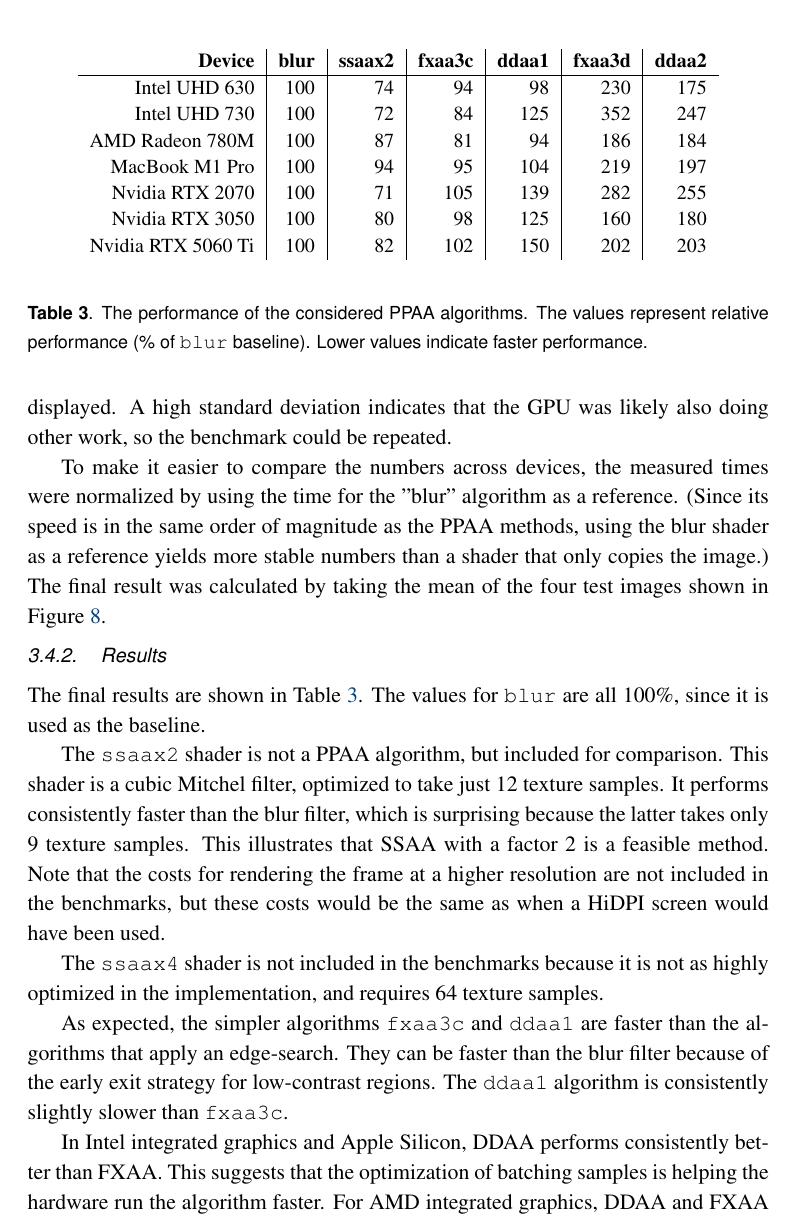
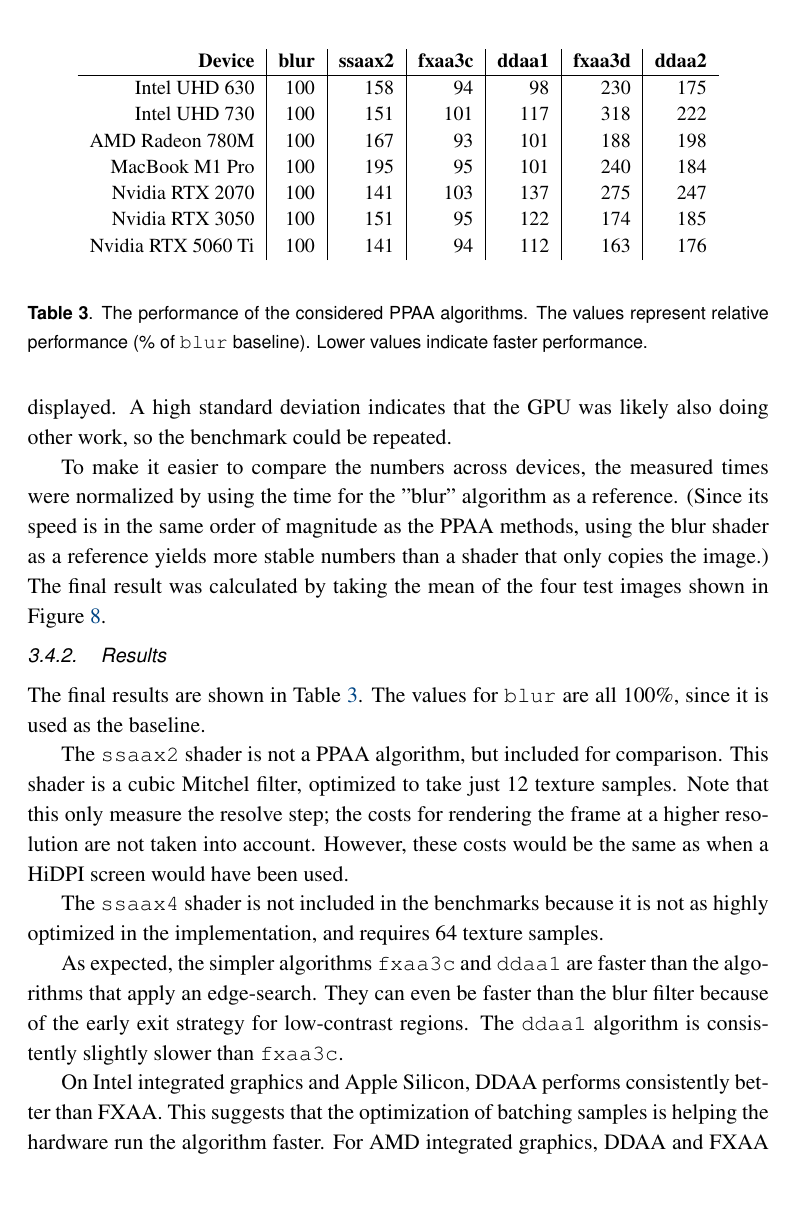
Before and after one commit to almarklein/ppaa-experiments, a LaTeX document (ddaa_paper/klein_ddaa.tex): part of page 16 of 19, cut so that both start at the same text, the shorter picture padded with empty space. Compiled offline with pdfLaTeX.

Commit message:
New benchmarks

```diff
--- a/ddaa_paper/klein_ddaa.tex
+++ b/ddaa_paper/klein_ddaa.tex
@@ -645,13 +645,13 @@ only copies the image.) The final result was calculated by taking the mean of th
 \begin{tabular}{r|r|r|r|r|r|r}
 \textbf{Device} & \textbf{blur} & \textbf{ssaax2} & \textbf{fxaa3c} & \textbf{ddaa1} & \textbf{fxaa3d} & \textbf{ddaa2} \\
 \hline
-Intel UHD 630 & 100 & 74 & 94 & 98 & 230 & 175 \\
-Intel UHD 730 & 100 & 72 & 84 & 125 & 352 & 247 \\
-AMD Radeon 780M & 100 & 87 & 81 & 94 & 186 & 184 \\
-MacBook M1 Pro & 100 & 94 & 95 & 104 & 219 & 197 \\
-Nvidia RTX 2070 & 100 & 71 & 105 & 139 & 282 & 255 \\
-Nvidia RTX 3050 & 100 & 80 & 98 & 125 & 160 & 180 \\
-Nvidia RTX 5060 Ti & 100 & 82 & 102 & 150 & 202 & 203 \\
+Intel UHD 630 & 100 & 158 & 94 & 98 & 230 & 175 \\
+Intel UHD 730 & 100 & 151 & 101 & 117 & 318 & 222 \\
+AMD Radeon 780M & 100 & 167 & 93 & 101 & 188 & 198 \\
+MacBook M1 Pro & 100 & 195 & 95 & 101 & 240 & 184 \\
+Nvidia RTX 2070 & 100 & 141 & 103 & 137 & 275 & 247 \\
+Nvidia RTX 3050 & 100 & 151 & 95 & 122 & 174 & 185 \\
+Nvidia RTX 5060 Ti & 100 & 141 & 94 & 112 & 163 & 176 \\
 \end{tabular}
 \end{center}
 \caption{The performance of the considered PPAA algorithms.
@@ -664,27 +664,25 @@ The final results are shown in Table~\ref{tbl:perf}. The values for \texttt{blur
 
 The \texttt{ssaax2} shader is not a PPAA algorithm, but included for comparison.
 This shader is a cubic Mitchel filter, optimized to take just 12 texture samples.
-It performs consistently faster than the blur filter, which is surprising because the latter takes only 9 texture samples. This
-illustrates that SSAA with a factor 2 is a feasible method. Note that the costs
-for rendering the frame at a higher resolution are not included in the
-benchmarks, but these costs would be the same as when a HiDPI screen would have been used.
+Note that this only measure the resolve step; the costs
+for rendering the frame at a higher resolution are not taken into account.
+However, these costs would be the same as when a HiDPI screen would have been used.
 
 The \texttt{ssaax4} shader is not included in the benchmarks because it is not
 as highly optimized in the implementation, and requires 64 texture
 samples.
 
 As expected, the simpler algorithms \texttt{fxaa3c} and \texttt{ddaa1} are
-faster than the algorithms that apply an edge-search. They can be faster than
+faster than the algorithms that apply an edge-search. They can even be faster than
 the blur filter because of the early exit strategy for low-contrast regions. The
 \texttt{ddaa1} algorithm is consistently slightly slower than \texttt{fxaa3c}.
 
-In Intel integrated graphics and Apple Silicon, DDAA performs consistently
+On Intel integrated graphics and Apple Silicon, DDAA performs consistently
 better than FXAA. This suggests that the optimization of batching samples is
 helping the hardware run the algorithm faster. For AMD integrated graphics, DDAA
-and FXAA have similar performance.
-
-For the dedicated graphics cards (all Nvidia), DDAA performs
-either better or similar to FXAA, depending on the model.
+and FXAA have similar performance. For the dedicated graphics cards (all
+Nvidia), DDAA performs comparable to FXAA, being slightly slower of faster,
+depending on the model.
 
 
 %=========================================================================
```
